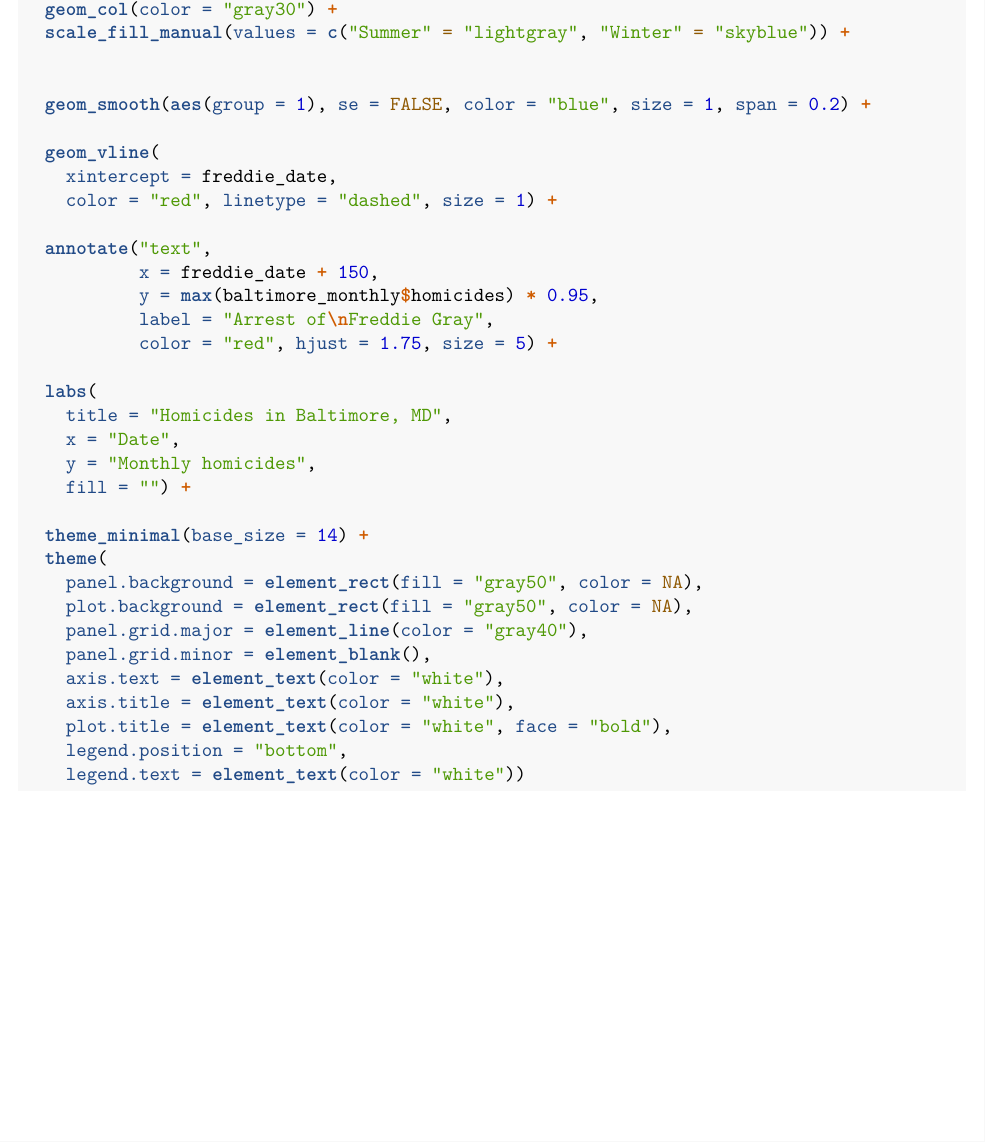
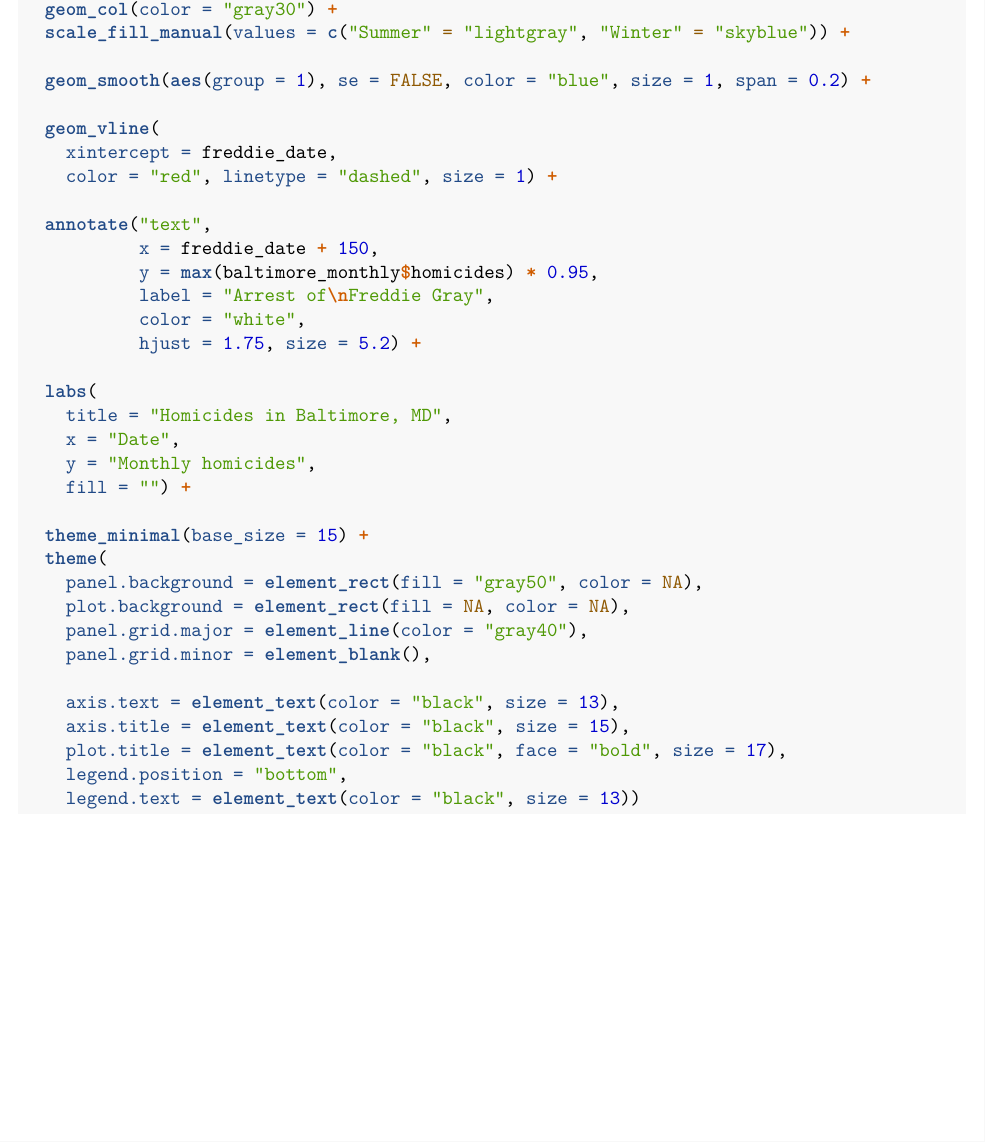
Before and after one commit to xbeatty/Homework5_XB, an R Markdown document (writing/Homework5_XB.Rmd): part of page 2 of 3, cut so that both start at the same text. The pictures show the output file writing/Homework5_XB.pdf that the author committed with the source.

Commit message:
Updated code used to generate the graph.

````diff
--- a/writing/Homework5_XB.Rmd
+++ b/writing/Homework5_XB.Rmd
@@ -87,7 +86,8 @@ ggplot(baltimore_monthly, aes(x = month, y = homicides, fill = season)) +
            x = freddie_date + 150,
            y = max(baltimore_monthly$homicides) * 0.95,
            label = "Arrest of\nFreddie Gray",
-           color = "red", hjust = 1.75, size = 5) +
+           color = "white",
+           hjust = 1.75, size = 5.2) +
 
   labs(
     title = "Homicides in Baltimore, MD",
@@ -95,16 +95,19 @@ ggplot(baltimore_monthly, aes(x = month, y = homicides, fill = season)) +
     y = "Monthly homicides",
     fill = "") +
 
-  theme_minimal(base_size = 14) +
+  theme_minimal(base_size = 15) +
   theme(
     panel.background = element_rect(fill = "gray50", color = NA),
-    plot.background = element_rect(fill = "gray50", color = NA),
+    plot.background = element_rect(fill = NA, color = NA),
     panel.grid.major = element_line(color = "gray40"),
     panel.grid.minor = element_blank(),
-    axis.text = element_text(color = "white"),
-    axis.title = element_text(color = "white"),
-    plot.title = element_text(color = "white", face = "bold"),
+
+    axis.text = element_text(color = "black", size = 13),
+    axis.title = element_text(color = "black", size = 15),
+    plot.title = element_text(color = "black", face = "bold", size = 17),
     legend.position = "bottom",
-    legend.text = element_text(color = "white"))
+    legend.text = element_text(color = "black", size = 13))
+
+
 
 ```
````
Also changed, not shown: writing/Homework5_XB.pdf, writing/Homework5_XB.Rmd (1 more changed lines), 1 other file.
